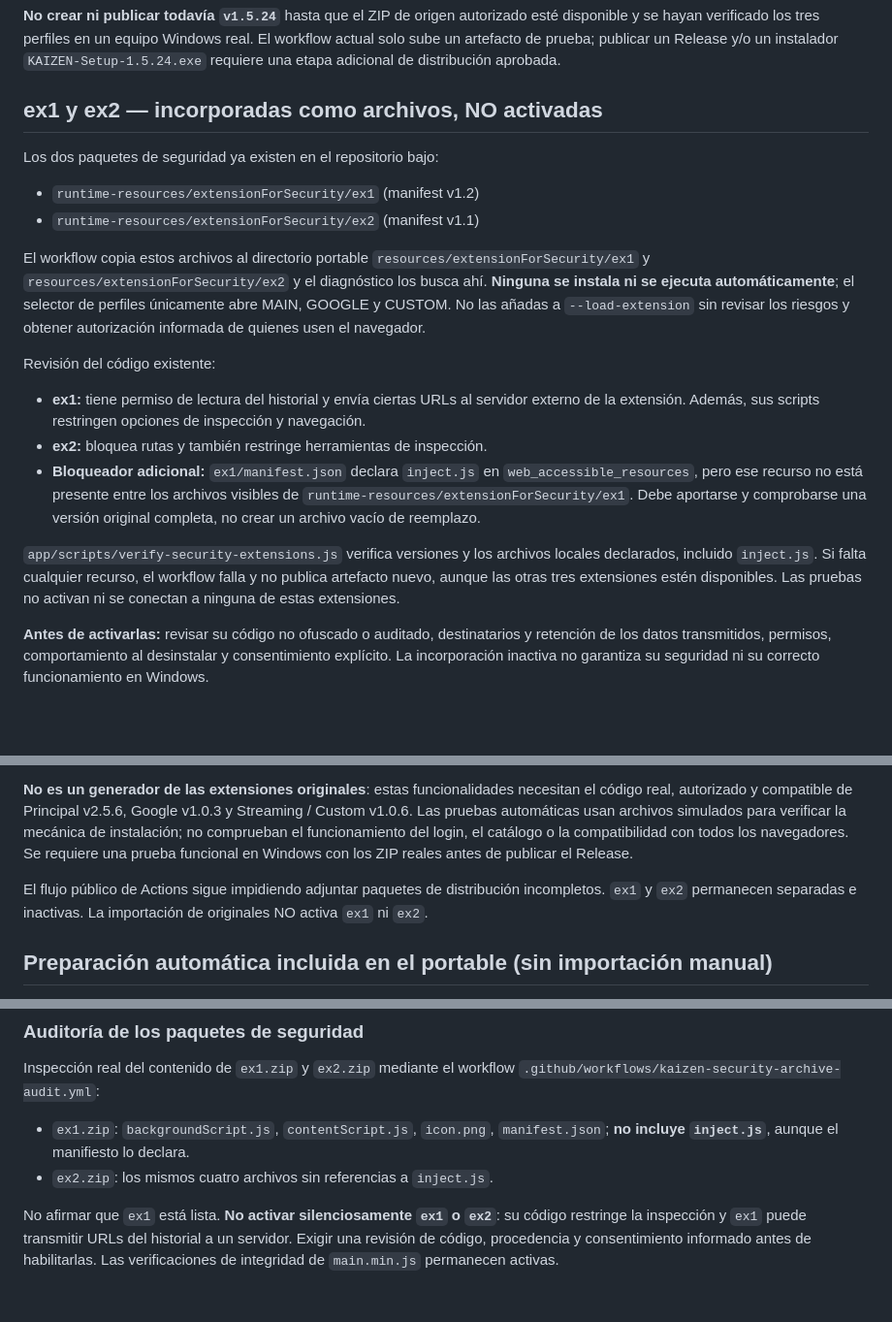
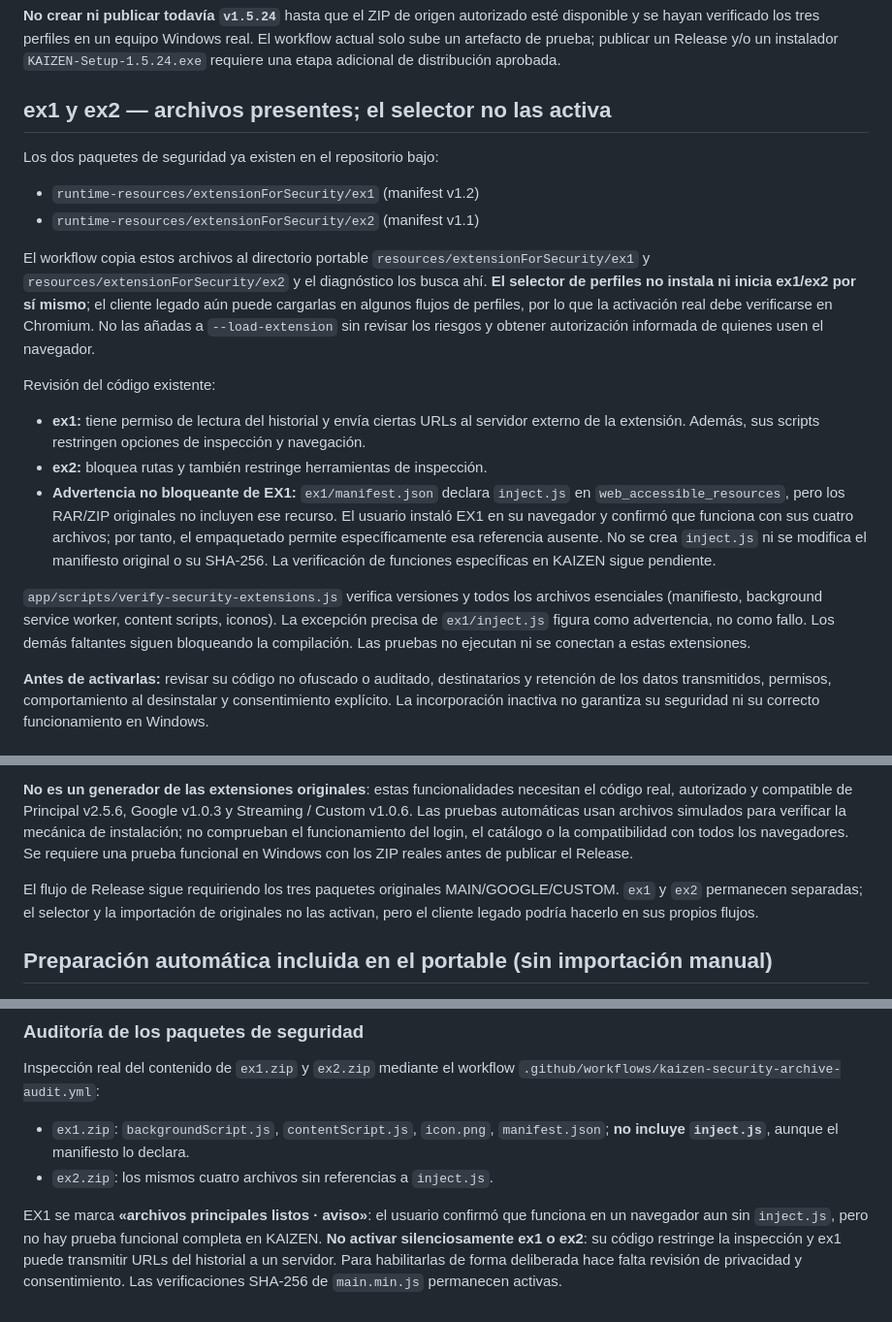
Before and after one commit to luis5afp/PROGRAMA-KAIZEN-PC-EDIT, a Markdown page: docs/RELEASE-1.5.24.md, 3 parts joined by grey strips. Shown at 97% size. Rendered like a GitHub page; blank space fills up the shorter version.

Commit message:
docs(security): EX1 original funciona sin inject.js; conservar SHA y advertir riesgos

```diff
--- a/docs/RELEASE-1.5.24.md
+++ b/docs/RELEASE-1.5.24.md
@@ -59,20 +59,20 @@ En un Pull Request no se descargan enlaces secretos. Si falta el paquete o su es
 **No crear ni publicar todavía `v1.5.24`** hasta que el ZIP de origen autorizado esté disponible y se hayan verificado los tres perfiles en un equipo Windows real. El workflow actual solo sube un artefacto de prueba; publicar un Release y/o un instalador `KAIZEN-Setup-1.5.24.exe` requiere una etapa adicional de distribución aprobada.
 
 
-## ex1 y ex2 — incorporadas como archivos, NO activadas
+## ex1 y ex2 — archivos presentes; el selector no las activa
 
 Los dos paquetes de seguridad ya existen en el repositorio bajo:
 - `runtime-resources/extensionForSecurity/ex1` (manifest v1.2)
 - `runtime-resources/extensionForSecurity/ex2` (manifest v1.1)
 
-El workflow copia estos archivos al directorio portable `resources/extensionForSecurity/ex1` y `resources/extensionForSecurity/ex2` y el diagnóstico los busca ahí. **Ninguna se instala ni se ejecuta automáticamente**; el selector de perfiles únicamente abre MAIN, GOOGLE y CUSTOM. No las añadas a `--load-extension` sin revisar los riesgos y obtener autorización informada de quienes usen el navegador.
+El workflow copia estos archivos al directorio portable `resources/extensionForSecurity/ex1` y `resources/extensionForSecurity/ex2` y el diagnóstico los busca ahí. **El selector de perfiles no instala ni inicia ex1/ex2 por sí mismo**; el cliente legado aún puede cargarlas en algunos flujos de perfiles, por lo que la activación real debe verificarse en Chromium. No las añadas a `--load-extension` sin revisar los riesgos y obtener autorización informada de quienes usen el navegador.
 
 Revisión del código existente:
 - **ex1:** tiene permiso de lectura del historial y envía ciertas URLs al servidor externo de la extensión. Además, sus scripts restringen opciones de inspección y navegación.
 - **ex2:** bloquea rutas y también restringe herramientas de inspección.
-- **Bloqueador adicional:** `ex1/manifest.json` declara `inject.js` en `web_accessible_resources`, pero ese recurso no está presente entre los archivos visibles de `runtime-resources/extensionForSecurity/ex1`. Debe aportarse y comprobarse una versión original completa, no crear un archivo vacío de reemplazo.
+- **Advertencia no bloqueante de EX1:** `ex1/manifest.json` declara `inject.js` en `web_accessible_resources`, pero los RAR/ZIP originales no incluyen ese recurso. El usuario instaló EX1 en su navegador y confirmó que funciona con sus cuatro archivos; por tanto, el empaquetado permite específicamente esa referencia ausente. No se crea `inject.js` ni se modifica el manifiesto original o su SHA-256. La verificación de funciones específicas en KAIZEN sigue pendiente.
 
-`app/scripts/verify-security-extensions.js` verifica versiones y los archivos locales declarados, incluido `inject.js`. Si falta cualquier recurso, el workflow falla y no publica artefacto nuevo, aunque las otras tres extensiones estén disponibles. Las pruebas no activan ni se conectan a ninguna de estas extensiones.
+`app/scripts/verify-security-extensions.js` verifica versiones y todos los archivos esenciales (manifiesto, background service worker, content scripts, iconos). La excepción precisa de `ex1/inject.js` figura como advertencia, no como fallo. Los demás faltantes siguen bloqueando la compilación. Las pruebas no ejecutan ni se conectan a estas extensiones.
 
 **Antes de activarlas:** revisar su código no ofuscado o auditado, destinatarios y retención de los datos transmitidos, permisos, comportamiento al desinstalar y consentimiento explícito. La incorporación inactiva no garantiza su seguridad ni su correcto funcionamiento en Windows.
 
@@ -89,7 +89,7 @@ En la nueva compilación aparece el botón **«Importar extensiones originales (
 
 **No es un generador de las extensiones originales**: estas funcionalidades necesitan el código real, autorizado y compatible de Principal v2.5.6, Google v1.0.3 y Streaming / Custom v1.0.6. Las pruebas automáticas usan archivos simulados para verificar la mecánica de instalación; no comprueban el funcionamiento del login, el catálogo o la compatibilidad con todos los navegadores. Se requiere una prueba funcional en Windows con los ZIP reales antes de publicar el Release.
 
-El flujo público de Actions sigue impidiendo adjuntar paquetes de distribución incompletos. `ex1` y `ex2` permanecen separadas e inactivas. La importación de originales NO activa `ex1` ni `ex2`.
+El flujo de Release sigue requiriendo los tres paquetes originales MAIN/GOOGLE/CUSTOM. `ex1` y `ex2` permanecen separadas; el selector y la importación de originales no las activan, pero el cliente legado podría hacerlo en sus propios flujos.
 
 ## Preparación automática incluida en el portable (sin importación manual)
 
@@ -104,4 +104,4 @@ Inspección real del contenido de `ex1.zip` y `ex2.zip` mediante el workflow `.g
 - `ex1.zip`: `backgroundScript.js`, `contentScript.js`, `icon.png`, `manifest.json`; **no incluye `inject.js`**, aunque el manifiesto lo declara.
 - `ex2.zip`: los mismos cuatro archivos sin referencias a `inject.js`.
 
-No afirmar que `ex1` está lista. **No activar silenciosamente `ex1` o `ex2`**: su código restringe la inspección y `ex1` puede transmitir URLs del historial a un servidor. Exigir una revisión de código, procedencia y consentimiento informado antes de habilitarlas. Las verificaciones de integridad de `main.min.js` permanecen activas.
+EX1 se marca **«archivos principales listos · aviso»**: el usuario confirmó que funciona en un navegador aun sin `inject.js`, pero no hay prueba funcional completa en KAIZEN. **No activar silenciosamente ex1 o ex2**: su código restringe la inspección y ex1 puede transmitir URLs del historial a un servidor. Para habilitarlas de forma deliberada hace falta revisión de privacidad y consentimiento. Las verificaciones SHA-256 de `main.min.js` permanecen activas.
```
